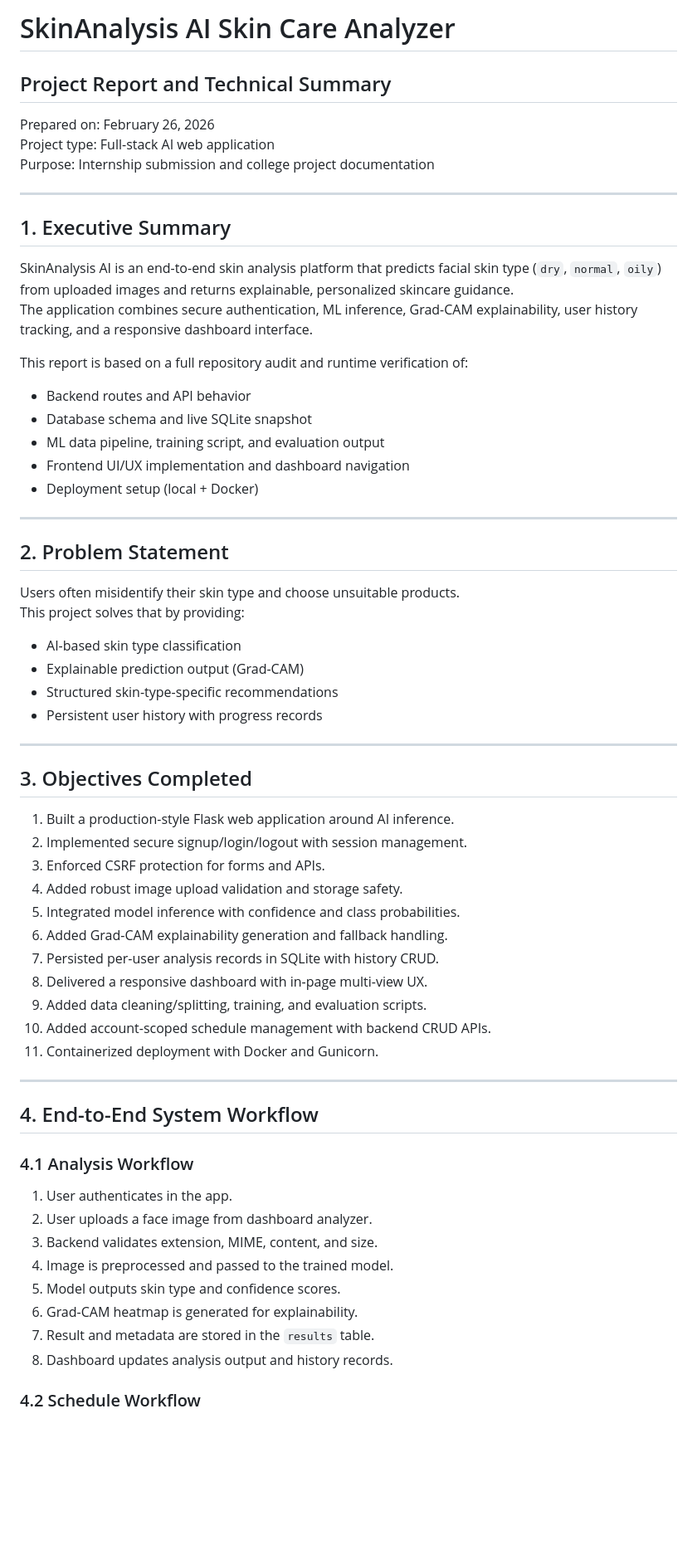
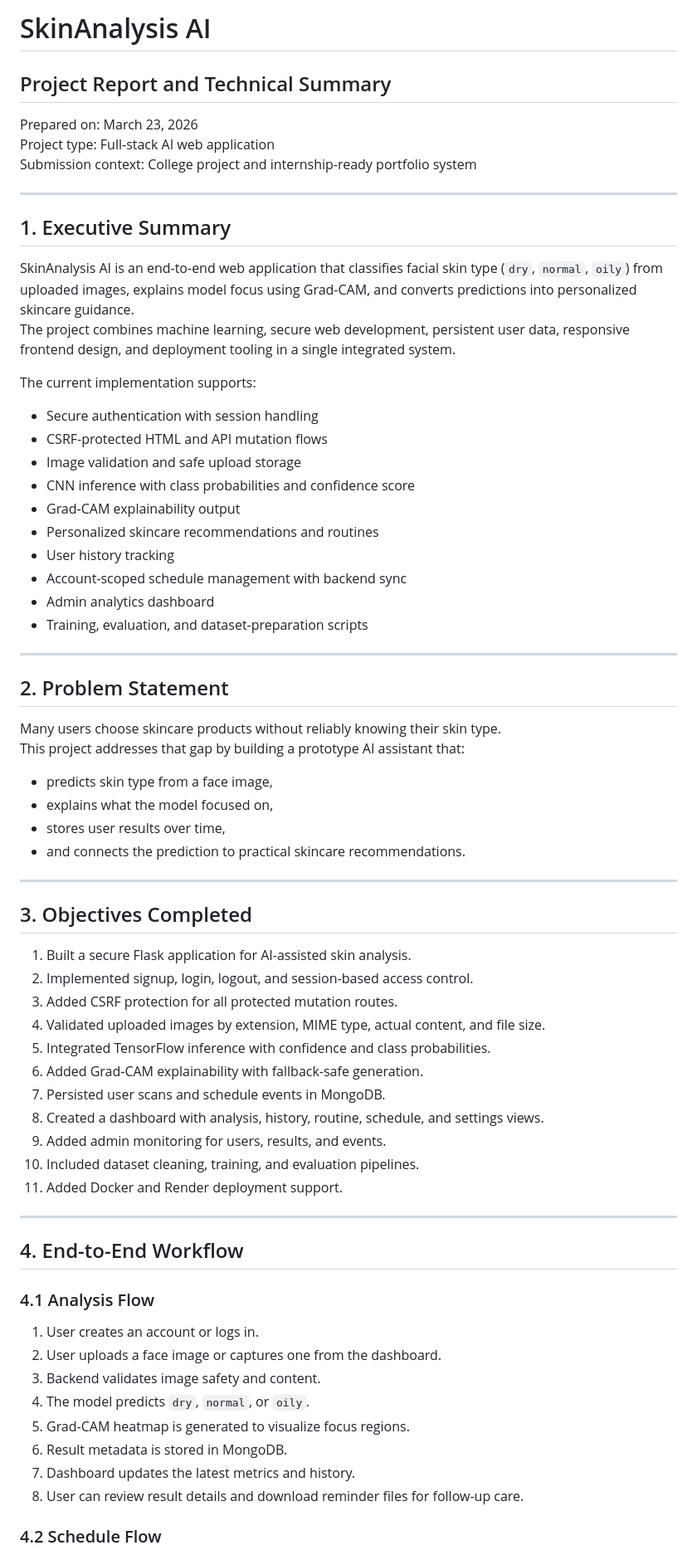
Before and after one commit to himanshuu-g/skin-analysis-project, a Markdown page: PROJECT_REPORT.md, the part around one of its changes. Shown at 83% size. GitHub-like rendering; blank space fills up the shorter version.

```diff
--- a/PROJECT_REPORT.md
+++ b/PROJECT_REPORT.md
@@ -1,65 +1,70 @@
-# SkinAnalysis AI Skin Care Analyzer
+# SkinAnalysis AI
 ## Project Report and Technical Summary
 
-Prepared on: February 26, 2026
+Prepared on: March 23, 2026
 Project type: Full-stack AI web application
-Purpose: Internship submission and college project documentation
+Submission context: College project and internship-ready portfolio system
 
 ---
 
 ## 1. Executive Summary
 
-SkinAnalysis AI is an end-to-end skin analysis platform that predicts facial skin type (`dry`, `normal`, `oily`) from uploaded images and returns explainable, personalized skincare guidance.
-The application combines secure authentication, ML inference, Grad-CAM explainability, user history tracking, and a responsive dashboard interface.
+SkinAnalysis AI is an end-to-end web application that classifies facial skin type (`dry`, `normal`, `oily`) from uploaded images, explains model focus using Grad-CAM, and converts predictions into personalized skincare guidance.
+The project combines machine learning, secure web development, persistent user data, responsive frontend design, and deployment tooling in a single integrated system.
 
-This report is based on a full repository audit and runtime verification of:
-- Backend routes and API behavior
-- Database schema and live SQLite snapshot
-- ML data pipeline, training script, and evaluation output
-- Frontend UI/UX implementation and dashboard navigation
-- Deployment setup (local + Docker)
+The current implementation supports:
+- Secure authentication with session handling
+- CSRF-protected HTML and API mutation flows
+- Image validation and safe upload storage
+- CNN inference with class probabilities and confidence score
+- Grad-CAM explainability output
+- Personalized skincare recommendations and routines
+- User history tracking
+- Account-scoped schedule management with backend sync
+- Admin analytics dashboard
+- Training, evaluation, and dataset-preparation scripts
 
 ---
 
 ## 2. Problem Statement
 
-Users often misidentify their skin type and choose unsuitable products.
-This project solves that by providing:
-- AI-based skin type classification
-- Explainable prediction output (Grad-CAM)
-- Structured skin-type-specific recommendations
-- Persistent user history with progress records
+Many users choose skincare products without reliably knowing their skin type.
+This project addresses that gap by building a prototype AI assistant that:
+- predicts skin type from a face image,
+- explains what the model focused on,
+- stores user results over time,
+- and connects the prediction to practical skincare recommendations.
 
 ---
 
 ## 3. Objectives Completed
 
-1. Built a production-style Flask web application around AI inference.
-2. Implemented secure signup/login/logout with session management.
-3. Enforced CSRF protection for forms and APIs.
-4. Added robust image upload validation and storage safety.
-5. Integrated model inference with confidence and class probabilities.
-6. Added Grad-CAM explainability generation and fallback handling.
-7. Persisted per-user analysis records in SQLite with history CRUD.
-8. Delivered a responsive dashboard with in-page multi-view UX.
-9. Added data cleaning/splitting, training, and evaluation scripts.
-10. Added account-scoped schedule management with backend CRUD APIs.
-11. Containerized deployment with Docker and Gunicorn.
+1. Built a secure Flask application for AI-assisted skin analysis.
+2. Implemented signup, login, logout, and session-based access control.
+3. Added CSRF protection for all protected mutation routes.
+4. Validated uploaded images by extension, MIME type, actual content, and file size.
+5. Integrated TensorFlow inference with confidence and class probabilities.
+6. Added Grad-CAM explainability with fallback-safe generation.
+7. Persisted user scans and schedule events in MongoDB.
+8. Created a dashboard with analysis, history, routine, schedule, and settings views.
+9. Added admin monitoring for users, results, and events.
+10. Included dataset cleaning, training, and evaluation pipelines.
+11. Added Docker and Render deployment support.
 
 ---
 
-## 4. End-to-End System Workflow
+## 4. End-to-End Workflow
 
-### 4.1 Analysis Workflow
+### 4.1 Analysis Flow
 
-1. User authenticates in the app.
-2. User uploads a face image from dashboard analyzer.
-3. Backend validates extension, MIME, content, and size.
-4. Image is preprocessed and passed to the trained model.
-5. Model outputs skin type and confidence scores.
-6. Grad-CAM heatmap is generated for explainability.
-7. Result and metadata are stored in the `results` table.
-8. Dashboard updates analysis output and history records.
+1. User creates an account or logs in.
+2. User uploads a face image or captures one from the dashboard.
+3. Backend validates image safety and content.
+4. The model predicts `dry`, `normal`, or `oily`.
+5. Grad-CAM heatmap is generated to visualize focus regions.
+6. Result metadata is stored in MongoDB.
+7. Dashboard updates the latest metrics and history.
+8. User can review result details and download reminder files for follow-up care.
 
-### 4.2 Schedule Workflow
+### 4.2 Schedule Flow
 
```
Also changed, not shown: other parts of PROJECT_REPORT.md (+182 -273 lines), README.md (+34 -1 lines).
